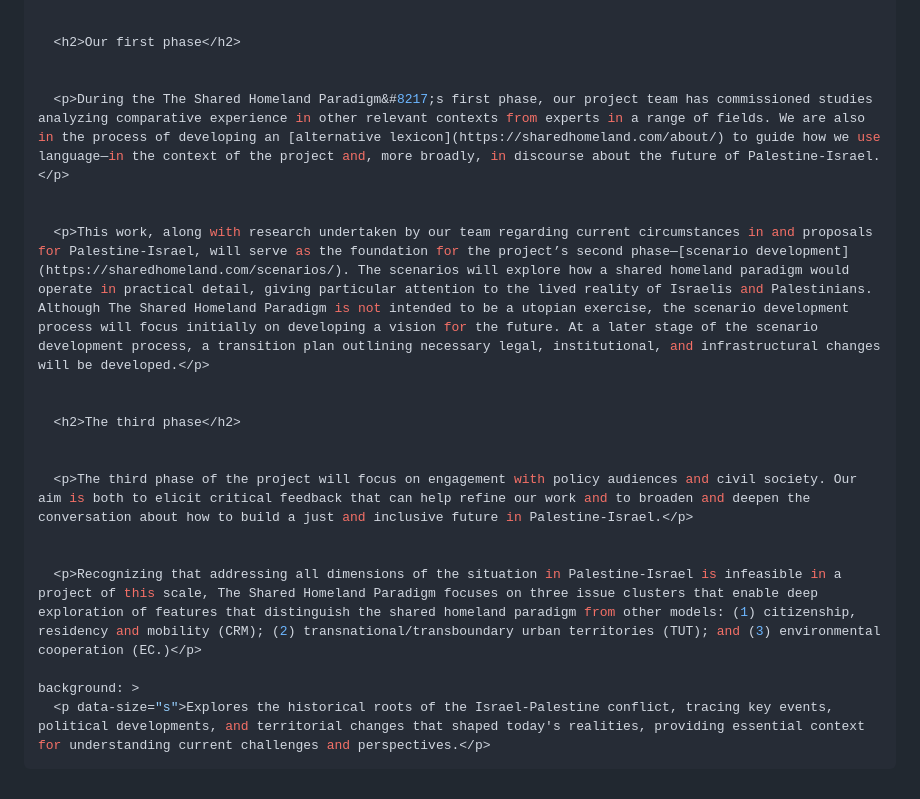
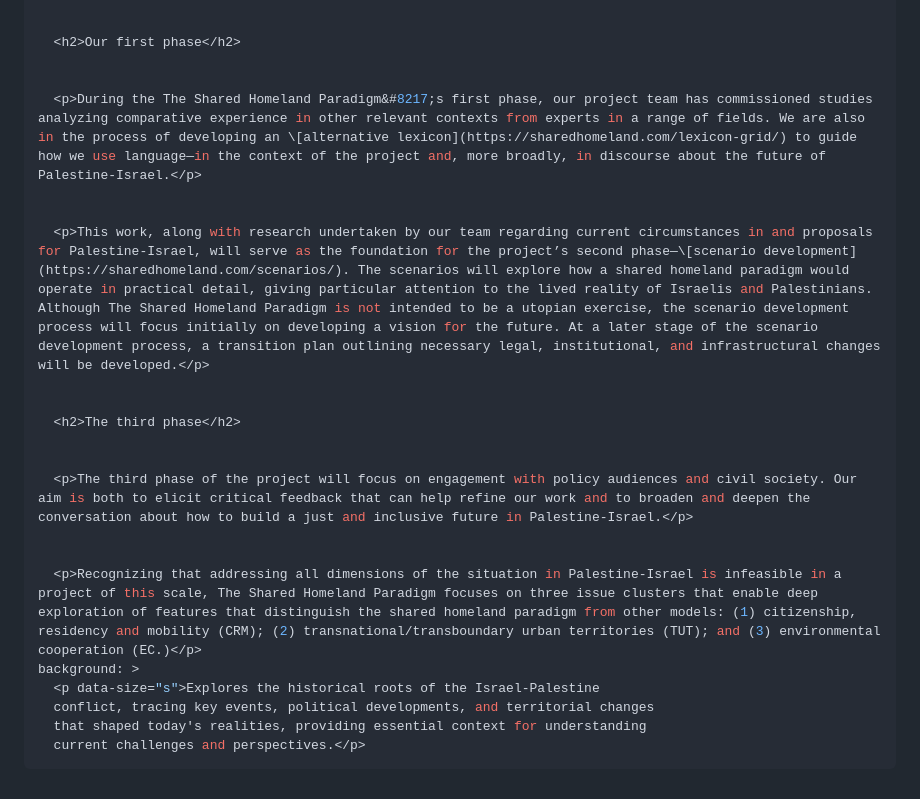
Before and after one commit to malarkey/shared-homeland-website, a Markdown page: src/about.md, the part around the change. GitHub-like rendering.

Commit message:
Update Pages “about”

```diff
--- a/src/about.md
+++ b/src/about.md
@@ -52,10 +52,10 @@ extended: >-
   <h2>Our first phase</h2>
 
 
-  <p>During the The Shared Homeland Paradigm&#8217;s first phase, our project team has commissioned studies analyzing comparative experience in other relevant contexts from experts in a range of fields. We are also in the process of developing an [alternative lexicon](https://sharedhomeland.com/about/) to guide how we use language—in the context of the project and, more broadly, in discourse about the future of Palestine-Israel.</p>
+  <p>During the The Shared Homeland Paradigm&#8217;s first phase, our project team has commissioned studies analyzing comparative experience in other relevant contexts from experts in a range of fields. We are also in the process of developing an \[alternative lexicon](https://sharedhomeland.com/lexicon-grid/) to guide how we use language—in the context of the project and, more broadly, in discourse about the future of Palestine-Israel.</p>
 
 
-  <p>This work, along with research undertaken by our team regarding current circumstances in and proposals for Palestine-Israel, will serve as the foundation for the project’s second phase—[scenario development](https://sharedhomeland.com/scenarios/). The scenarios will explore how a shared homeland paradigm would operate in practical detail, giving particular attention to the lived reality of Israelis and Palestinians. Although The Shared Homeland Paradigm is not intended to be a utopian exercise, the scenario development process will focus initially on developing a vision for the future. At a later stage of the scenario development process, a transition plan outlining necessary legal, institutional, and infrastructural changes will be developed.</p>
+  <p>This work, along with research undertaken by our team regarding current circumstances in and proposals for Palestine-Israel, will serve as the foundation for the project’s second phase—\[scenario development](https://sharedhomeland.com/scenarios/). The scenarios will explore how a shared homeland paradigm would operate in practical detail, giving particular attention to the lived reality of Israelis and Palestinians. Although The Shared Homeland Paradigm is not intended to be a utopian exercise, the scenario development process will focus initially on developing a vision for the future. At a later stage of the scenario development process, a transition plan outlining necessary legal, institutional, and infrastructural changes will be developed.</p>
 
 
   <h2>The third phase</h2>
@@ -65,7 +65,9 @@ extended: >-
 
 
   <p>Recognizing that addressing all dimensions of the situation in Palestine-Israel is infeasible in a project of this scale, The Shared Homeland Paradigm focuses on three issue clusters that enable deep exploration of features that distinguish the shared homeland paradigm from other models: (1) citizenship, residency and mobility (CRM); (2) transnational/transboundary urban territories (TUT); and (3) environmental cooperation (EC.)</p>
-
 background: >
-  <p data-size="s">Explores the historical roots of the Israel-Palestine conflict, tracing key events, political developments, and territorial changes that shaped today's realities, providing essential context for understanding current challenges and perspectives.</p>
+  <p data-size="s">Explores the historical roots of the Israel-Palestine
+  conflict, tracing key events, political developments, and territorial changes
+  that shaped today's realities, providing essential context for understanding
+  current challenges and perspectives.</p>
 ---
```
